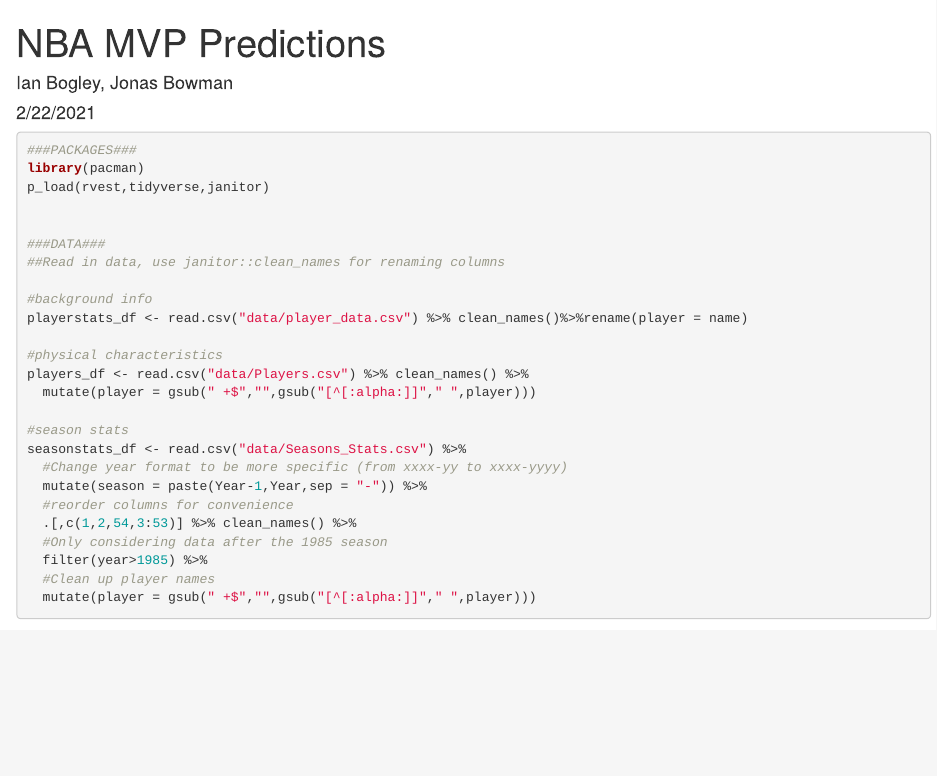
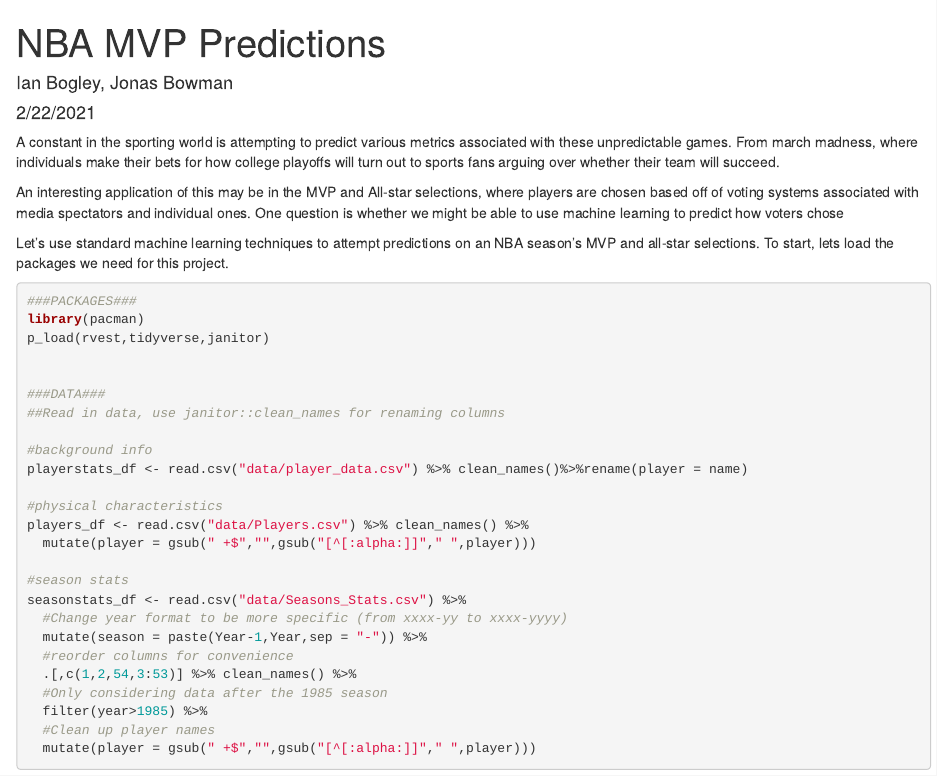
Before and after one commit to ibogley-zz/EC524_final, an R Markdown document (nbamvp_final.Rmd): the page in a window 1100 px wide, from its top. Rendered offline with R 4.5, knitr and Pandoc, with nearby package versions; some code elsewhere in the file could not run offline; column names are cleaned by a stand-in for the janitor package.

Commit message:
Began writing out explanation

````diff
--- a/nbamvp_final.Rmd
+++ b/nbamvp_final.Rmd
@@ -9,6 +9,11 @@
 knitr::opts_chunk$set(echo = TRUE,warning = FALSE)
 ```
 
+A constant in the sporting world is attempting to predict various metrics associated with these unpredictable games. From march madness, where individuals make their bets for how college playoffs will turn out to sports fans arguing over whether their team will succeed.
+
+An interesting application of this may be in the MVP and All-star selections, where players are chosen based off of voting systems associated with media spectators and individual ones. One question is whether we might be able to use machine learning to predict how voters chose
+
+Let's use standard machine learning techniques to attempt predictions on an NBA season's MVP and all-star selections. To start, lets load the packages we need for this project.
 
 ```{r intro}
 ###PACKAGES###
````
